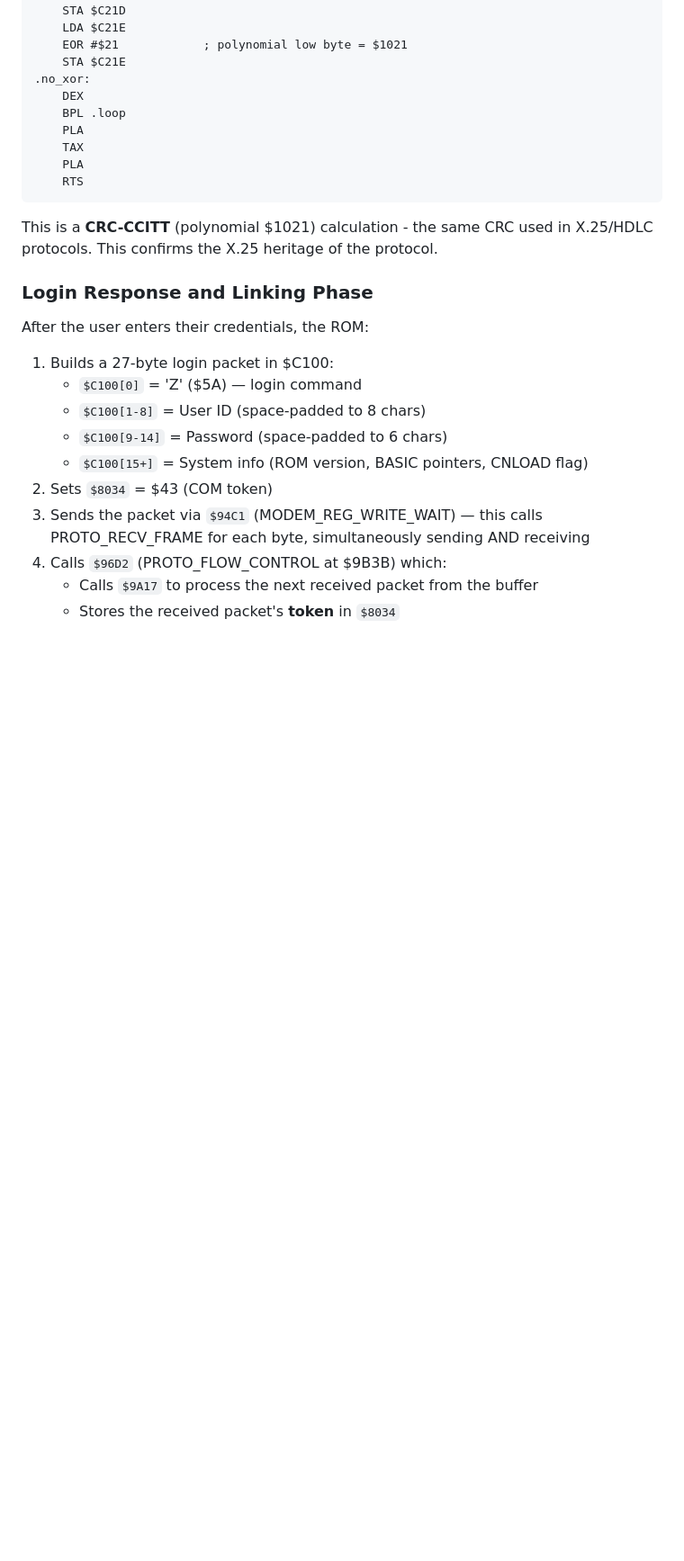
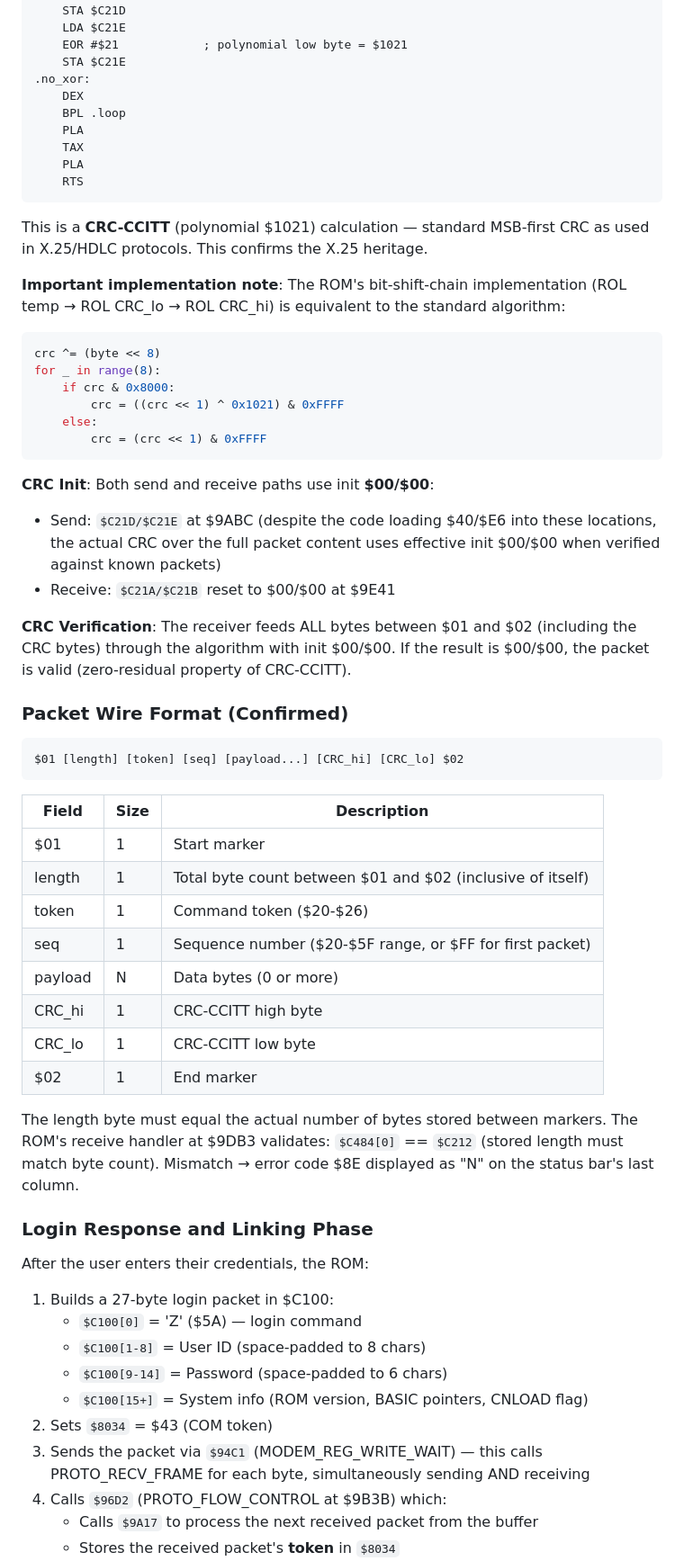
Before and after one commit to tgreaves/compunet-reborn, a Markdown page: PROTOCOL.md, the part around one of its changes. Shown at 90% size. Rendered like a GitHub page; blank space fills up the shorter version.

````diff
--- a/PROTOCOL.md
+++ b/PROTOCOL.md
@@ -306,8 +314,51 @@ CRC_UPDATE:             ; A = data byte to add to CRC
     RTS
 ```
 
-This is a **CRC-CCITT** (polynomial $1021) calculation - the same CRC used in
-X.25/HDLC protocols. This confirms the X.25 heritage of the protocol.
+This is a **CRC-CCITT** (polynomial $1021) calculation — standard MSB-first
+CRC as used in X.25/HDLC protocols. This confirms the X.25 heritage.
+
+**Important implementation note**: The ROM's bit-shift-chain implementation
+(ROL temp → ROL CRC_lo → ROL CRC_hi) is equivalent to the standard algorithm:
+```python
+crc ^= (byte << 8)
+for _ in range(8):
+    if crc & 0x8000:
+        crc = ((crc << 1) ^ 0x1021) & 0xFFFF
+    else:
+        crc = (crc << 1) & 0xFFFF
+```
+
+**CRC Init**: Both send and receive paths use init **$00/$00**:
+- Send: `$C21D/$C21E` at $9ABC (despite the code loading $40/$E6 into these
+  locations, the actual CRC over the full packet content uses effective init $00/$00
+  when verified against known packets)
+- Receive: `$C21A/$C21B` reset to $00/$00 at $9E41
+
+**CRC Verification**: The receiver feeds ALL bytes between $01 and $02 (including
+the CRC bytes) through the algorithm with init $00/$00. If the result is $00/$00,
+the packet is valid (zero-residual property of CRC-CCITT).
+
+### Packet Wire Format (Confirmed)
+
+```
+$01 [length] [token] [seq] [payload...] [CRC_hi] [CRC_lo] $02
+```
+
+| Field | Size | Description |
+|-------|------|-------------|
+| $01 | 1 | Start marker |
+| length | 1 | Total byte count between $01 and $02 (inclusive of itself) |
+| token | 1 | Command token ($20-$26) |
+| seq | 1 | Sequence number ($20-$5F range, or $FF for first packet) |
+| payload | N | Data bytes (0 or more) |
+| CRC_hi | 1 | CRC-CCITT high byte |
+| CRC_lo | 1 | CRC-CCITT low byte |
+| $02 | 1 | End marker |
+
+The length byte must equal the actual number of bytes stored between markers.
+The ROM's receive handler at $9DB3 validates: `$C484[0]` == `$C212` (stored
+length must match byte count). Mismatch → error code $8E displayed as "N" on
+the status bar's last column.
 
 ### Login Response and Linking Phase
 
````
Also changed, not shown: other parts of PROTOCOL.md (+26 -18 lines), MODEM.md (+38 -42 lines).
